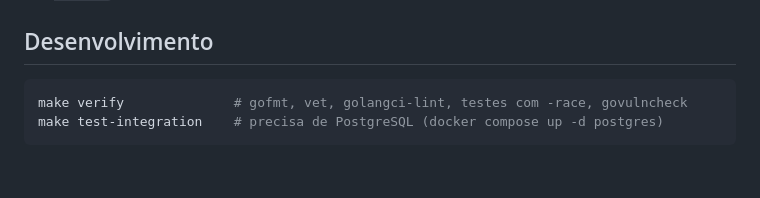
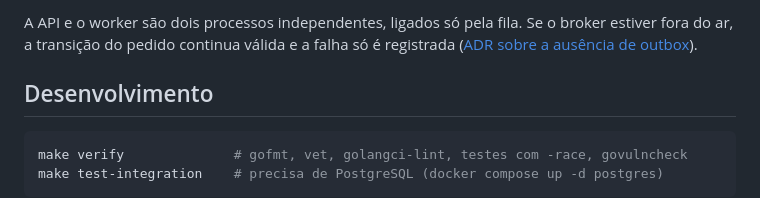
Before and after one commit to ronybrand/go-order-api, a Markdown page: README.md, the part around one of its changes. Drawn GitHub-style; blank space fills up the shorter version.

````diff
--- a/README.md
+++ b/README.md
@@ -60,3 +104,5 @@ A resposta de cliente expõe apenas `id` e `name`: documento, passaporte e e-mai
+A API e o worker são dois processos independentes, ligados só pela fila. Se o broker estiver fora do ar, a transição do pedido continua válida e a falha só é registrada ([ADR sobre a ausência de outbox](docs/adr/0002-sem-outbox-transacional.md)).
+
 ## Desenvolvimento
 
 ```sh
````
Also changed, not shown: other parts of README.md (+44 -0 lines).
